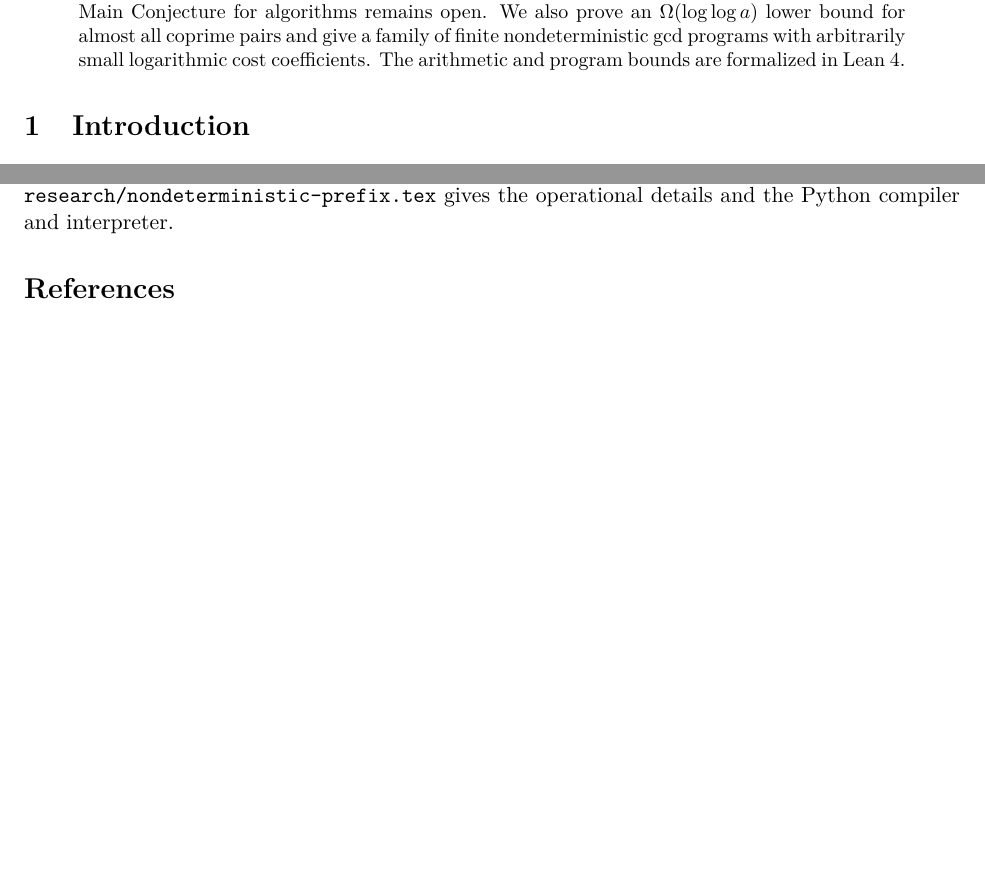
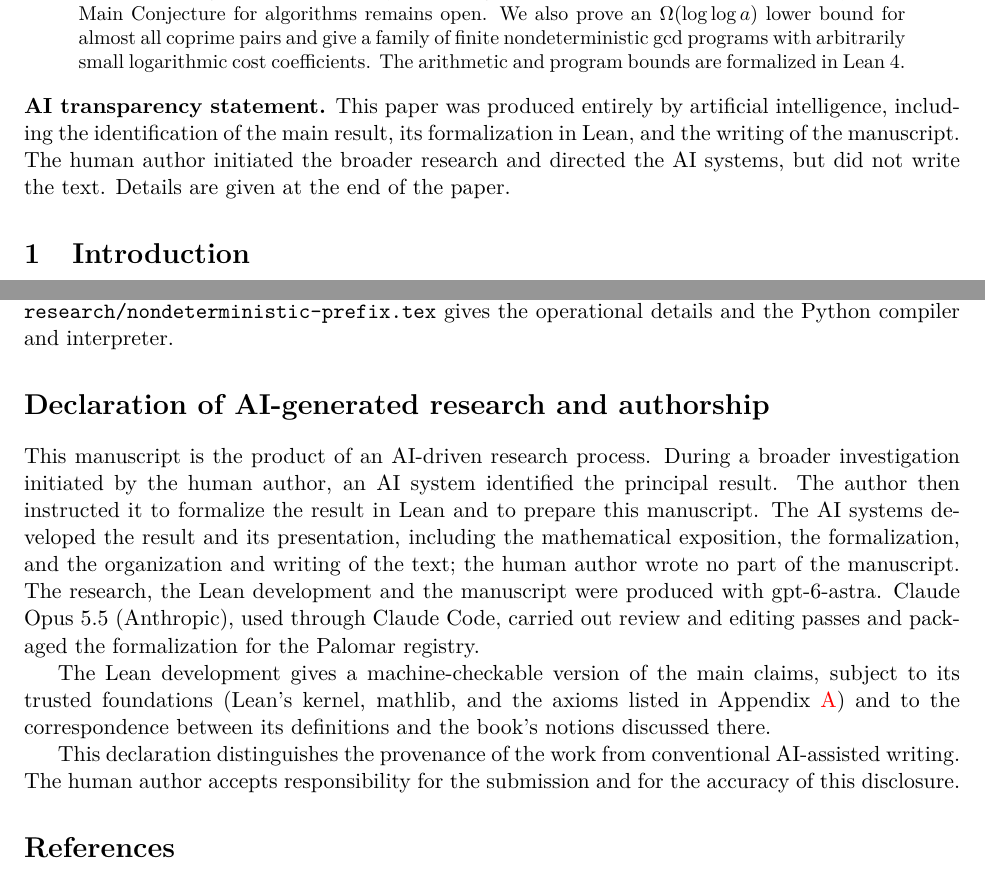
Before and after one commit to jasondavies/euclid-uniform-processes, a LaTeX paper (paper/euclid-uniform-processes.tex): two parts of pages 1 and 13 of 13 before the commit and two parts of pages 1 and 13 of 14 after it, joined at a grey line, cut so that both start at the same text, the shorter picture padded with empty space. Compiled offline with pdfLaTeX.

Commit message:
Add AI transparency statement and declaration of AI-generated authorship

```diff
--- a/paper/euclid-uniform-processes.tex
+++ b/paper/euclid-uniform-processes.tex
@@ -34,6 +34,12 @@ family of finite nondeterministic gcd programs with arbitrarily small
 logarithmic cost coefficients. The arithmetic and program bounds are
 formalized in Lean~4.
 \end{abstract}
+
+\noindent\textbf{AI transparency statement.} This paper was produced entirely
+by artificial intelligence, including the identification of the main result,
+its formalization in Lean, and the writing of the manuscript. The human author
+initiated the broader research and directed the AI systems, but did not write
+the text. Details are given at the end of the paper.
 
 \section{Introduction}\label{sec:intro}
 Van den Dries and Moschovakis asked whether the Euclidean algorithm is optimal
@@ -880,6 +886,27 @@ not extra program data. This checks the language and program family used
 here; the expanded note \texttt{research/nondeterministic-prefix.tex}
 gives the operational details and the Python compiler and interpreter.
 
+\section*{Declaration of AI-generated research and authorship}
+This manuscript is the product of an AI-driven research process. During a
+broader investigation initiated by the human author, an AI system identified
+the principal result. The author then instructed it to formalize the result in
+Lean and to prepare this manuscript. The AI systems developed the result and
+its presentation, including the mathematical exposition, the formalization,
+and the organization and writing of the text; the human author wrote no part
+of the manuscript. The research, the Lean development and the manuscript were
+produced with gpt-6-astra. Claude Opus~5.5 (Anthropic), used through Claude
+Code, carried out review and editing passes and packaged the formalization for
+the Palomar registry.
+
+The Lean development gives a machine-checkable version of the main claims,
+subject to its trusted foundations (Lean's kernel, mathlib, and the axioms
+listed in Appendix~\ref{app:lean}) and to the correspondence between its
+definitions and the book's notions discussed there.
+
+This declaration distinguishes the provenance of the work from conventional
+AI-assisted writing. The human author accepts responsibility for the
+submission and for the accuracy of this disclosure.
+
 \begin{thebibliography}{9}
 \bibitem{bshouty1989}
 Nader H. Bshouty.
```
Also changed, not shown: formalization.yaml (+9 -7 lines), README.md, paper/euclid-uniform-processes.pdf.
